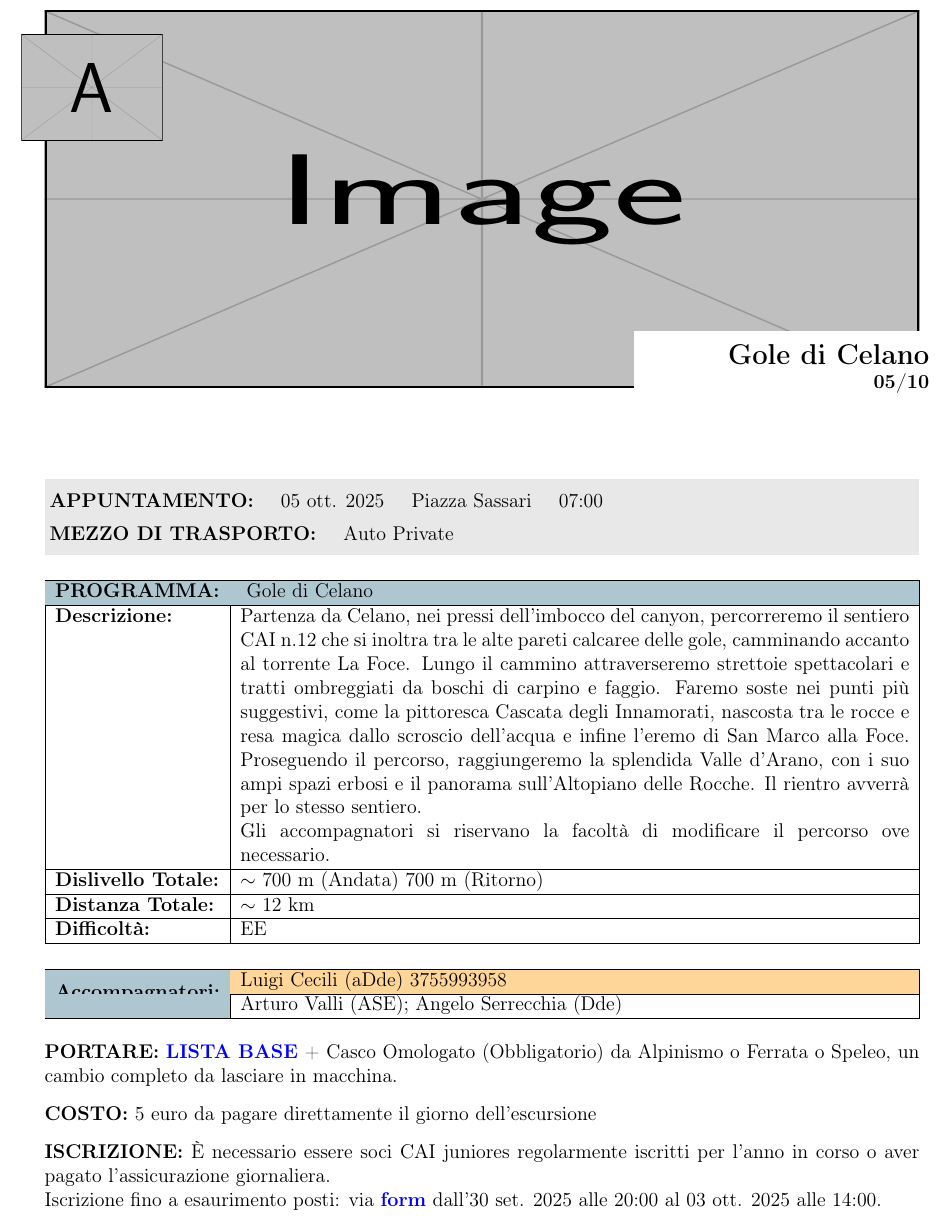
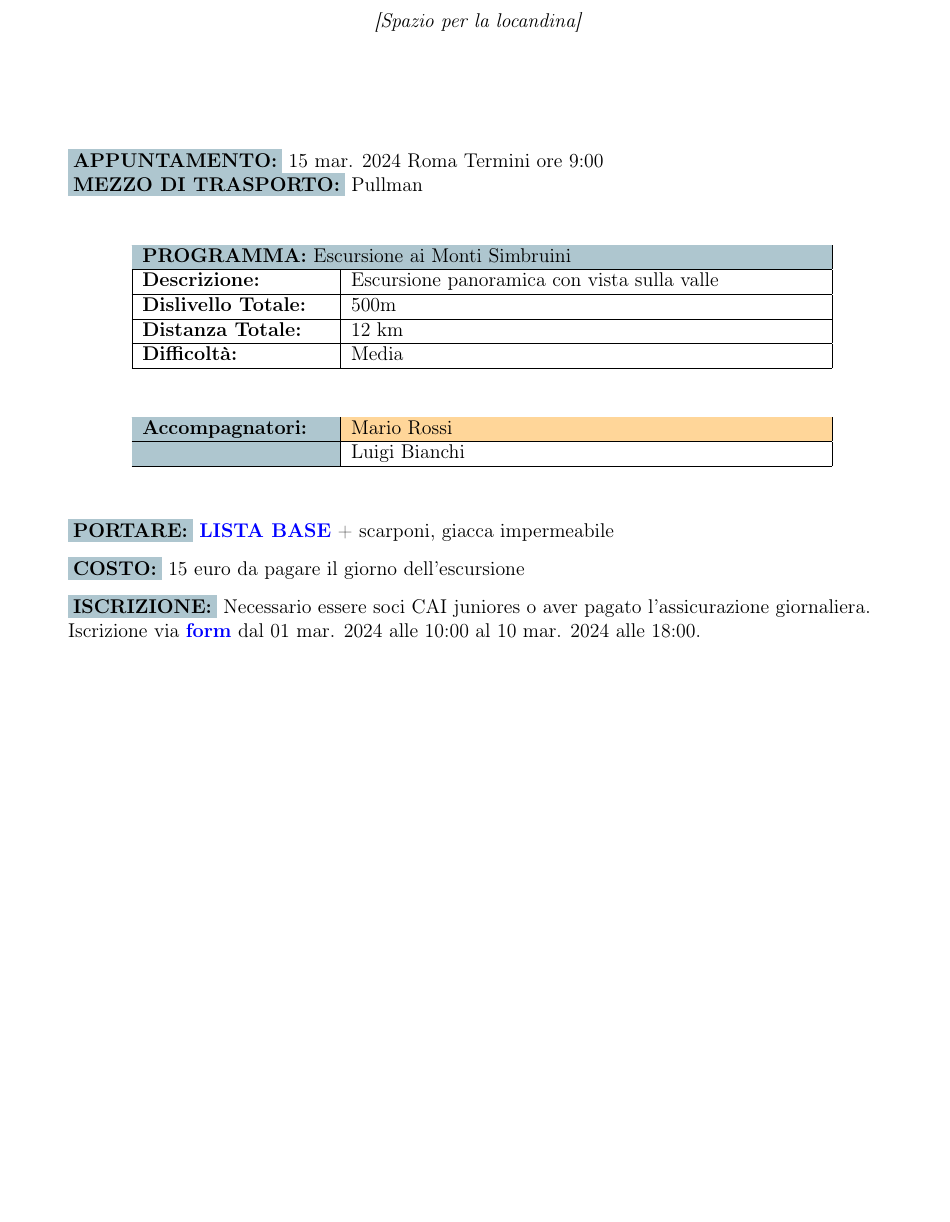
Before and after one commit to piotr0714/locandine-cai, a LaTeX document (template.tex): part of the page, cut at the place of the change, the shorter picture padded with empty space. Compiled offline with pdfLaTeX.

Commit message:
Update template.tex

```diff
--- a/template.tex
+++ b/template.tex
@@ -5,10 +5,6 @@
 \usepackage{geometry}
 \usepackage[table]{xcolor}
 \usepackage{float}
-\usepackage{graphicx}
-\usepackage{tikz}
-\usepackage{adjustbox}
-\usepackage{multirow}
 
 % Per link a colori
 \usepackage[colorlinks=true,
@@ -18,16 +14,14 @@
 % Pacchetti per logica condizionale
 \usepackage{ifthen}
 
-% Definizione colori come nel PDF originale
 \definecolor{celeste}{HTML}{AEC6CF}
 \definecolor{arancione}{HTML}{FFD699}
-\definecolor{grigiochiaro}{HTML}{E8E8E8}
 
 \geometry{
-  left=1.5cm,
-  right=1.5cm,
-  top=1.5cm,
-  bottom=1.5cm
+  left=2cm,
+  right=2cm,
+  top=2cm,
+  bottom=2cm
 }
 
 % ===================
@@ -72,89 +78,72 @@
+\begin{center}
+\vspace{2cm}
+\textit{[Spazio per la locandina]}
+\vspace{2cm}
+\end{center}
+
+% APPUNTAMENTO e MEZZO DI TRASPORTO
 \noindent
-\begin{tikzpicture}[remember picture, overlay]
-    % Immagine di sfondo (Gole di Celano)
-    \node[anchor=north, inner sep=0pt] at ([yshift=-0.5cm]current page.north) {
-        \includegraphics[width=\textwidth, height=8cm, keepaspectratio=false]{example-image}
-    };
+\colorbox{celeste}{\textbf{APPUNTAMENTO:}}
+% Usa valori di default per testing
+\safeFormatISO{2024-03-15} % {{dataVal}}
+Roma Termini % {{luogo}}
+ore 9:00 % {{orario}}
 
-    % Logo CAI in alto a sinistra
-    \node[anchor=north west, inner sep=0pt] at ([xshift=1cm, yshift=-1cm]current page.north west) {
-        \includegraphics[width=3cm]{example-image-a}
-    };
-
-    % Box bianco con titolo in basso a destra dell'immagine
-    \node[anchor=south east, fill=white, inner sep=8pt] at ([xshift=-1cm, yshift=0.5cm]current page.north east |- 0,-7.5) {
-        \begin{minipage}{6cm}
-            \raggedleft
-            \Large\bfseries Gole di Celano\\
-            \normalsize 05/10
-        \end{minipage}
-    };
-\end{tikzpicture}
-
-\vspace{8.5cm}
-
-% APPUNTAMENTO e MEZZO DI TRASPORTO con sfondo grigio
 \noindent
-\colorbox{grigiochiaro}{%
-\begin{minipage}{\dimexpr\textwidth-2\fboxsep\relax}
-\vspace{0.2cm}
-\noindent
-\textbf{APPUNTAMENTO:} \hspace{0.3cm} 05 ott. 2025 \hspace{0.3cm} Piazza Sassari \hspace{0.3cm} 07:00\\[0.2cm]
-\textbf{MEZZO DI TRASPORTO:} \hspace{0.3cm} Auto Private
-\vspace{0.2cm}
-\end{minipage}%
-}
+\colorbox{celeste}{\textbf{MEZZO DI TRASPORTO:}} Pullman % {{mezzi}}
 
 \vspace{0.5cm}
 
-% Tabella PROGRAMMA
-\noindent
-\begin{tabular}{|p{3.5cm}|p{\dimexpr\textwidth-3.5cm-4\tabcolsep-2\arrayrulewidth\relax}|}
+% Tabella PROGRAMMA - SEMPLIFICATA
+\begin{table}[H]
+\centering
+\begin{tabular}{|p{4cm}|p{10cm}|}
 \hline
-\rowcolor{celeste}\multicolumn{2}{|l|}{\textbf{PROGRAMMA:} \hspace{0.3cm} Gole di Celano} \\
+\rowcolor{celeste}\multicolumn{2}{|l|}{\textbf{PROGRAMMA:} Escursione ai Monti Simbruini} \\
 \hline
-\textbf{Descrizione:} &
-Partenza da Celano, nei pressi dell'imbocco del canyon, percorreremo il sentiero CAI n.12 che si inoltra tra le alte pareti calcaree delle gole, camminando accanto al torrente La Foce. Lungo il cammino attraverseremo strettoie spettacolari e tratti ombreggiati da boschi di carpino e faggio. Faremo soste nei punti più suggestivi, come la pittoresca Cascata degli Innamorati, nascosta tra le rocce e resa magica dallo scroscio dell'acqua e infine l'eremo di San Marco alla Foce. Proseguendo il percorso, raggiungeremo la splendida Valle d'Arano, con i suo ampi spazi erbosi e il panorama sull'Altopiano delle Rocche. Il rientro avverrà per lo stesso sentiero.
-
-Gli accompagnatori si riservano la facoltà di modificare il percorso ove necessario. \\
+\textbf{Descrizione:} & Escursione panoramica con vista sulla valle \\
 \hline
-\textbf{Dislivello Totale:} & $\sim$ 700 m (Andata) 700 m (Ritorno) \\
+\textbf{Dislivello Totale:} & 500m \\
 \hline
-\textbf{Distanza Totale:} & $\sim$ 12 km \\
+\textbf{Distanza Totale:} & 12 km \\
 \hline
-\textbf{Difficoltà:} & EE \\
+\textbf{Difficoltà:} & Media \\
 \hline
 \end{tabular}
+\end{table}
+
+% Tabella ACCOMPAGNATORI - SEMPLIFICATA
+\begin{table}[H]
+\centering
+\begin{tabular}{|>{\columncolor{celeste}}p{4cm}|p{10cm}|}
+\hline
+\textbf{Accompagnatori:} & \cellcolor{arancione}Mario Rossi \\
+\hline
+ & Luigi Bianchi \\
+\hline
+\end{tabular}
+\end{table}
 
 \vspace{0.5cm}
 
-% Tabella ACCOMPAGNATORI
+% Blocco finale
 \noindent
-\begin{tabular}{|>{\columncolor{celeste}}p{3.5cm}|p{\dimexpr\textwidth-3.5cm-4\tabcolsep-2\arrayrulewidth\relax}|}
-\hline
-\multirow{2}{*}{\textbf{Accompagnatori:}} & \cellcolor{arancione}Luigi Cecili (aDde) 3755993958 \\
-\cline{2-2}
- & Arturo Valli (ASE); Angelo Serrecchia (Dde) \\
-\hline
-\end{tabular}
-
-\vspace{0.5cm}
-
-% Sezioni finali
-\noindent
-\textbf{PORTARE:} \href{https://www.cairoma.it/?page_id=22206}{\textbf{\textcolor{blue}{LISTA BASE}}} + Casco Omologato (Obbligatorio) da Alpinismo o Ferrata o Speleo, un cambio completo da lasciare in macchina.
+\colorbox{celeste}{\textbf{PORTARE:}}
+\href{https://www.cairoma.it/?page_id=22206}{\textbf{\textcolor{blue}{LISTA BASE}}} + scarponi, giacca impermeabile % {{mat}}
 
 \vspace{0.3cm}
 
 \noindent
-\textbf{COSTO:} 5 euro da pagare direttamente il giorno dell'escursione
+\colorbox{celeste}{\textbf{COSTO:}} 15 euro da pagare il giorno dell'escursione
 
 \vspace{0.3cm}
 
 \noindent
-\textbf{ISCRIZIONE:} È necessario essere soci CAI juniores regolarmente iscritti per l'anno in corso o aver pagato l'assicurazione giornaliera.
+\colorbox{celeste}{\textbf{ISCRIZIONE:}}
+Necessario essere soci CAI juniores o aver pagato l'assicurazione giornaliera.
 
 \noindent
-Iscrizione fino a esaurimento posti: via \href{https://forms.google.com/example}{\textbf{\textcolor{blue}{form}}} dall'30 set. 2025 alle 20:00 al 03 ott. 2025 alle 14:00.
+Iscrizione via \href{https://forms.google.com/example}{\textbf{\textcolor{blue}{form}}}
+dal \safeFormatISO{2024-03-01} alle 10:00 al \safeFormatISO{2024-03-10} alle 18:00.
 
 \end{document}
```
Also changed, not shown: template.tex (14 more changed lines).
